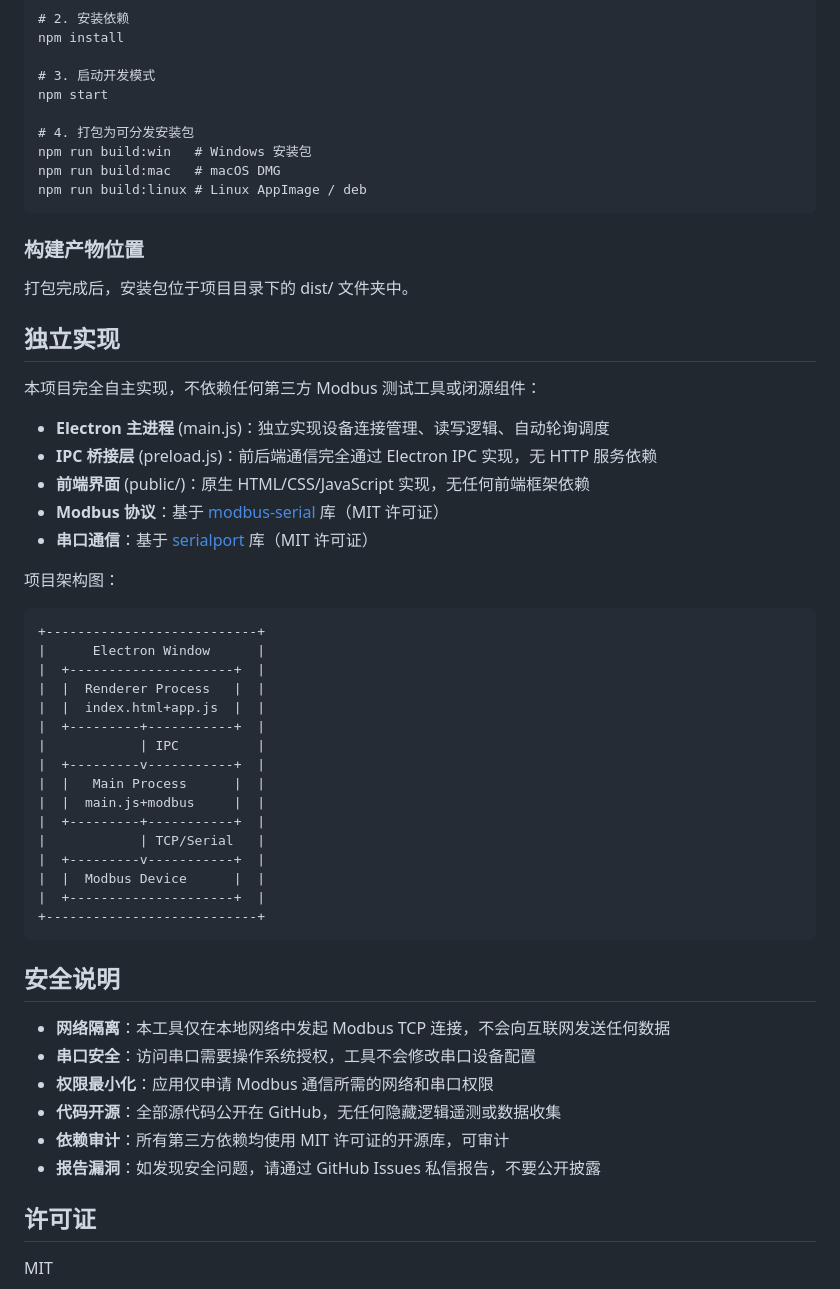
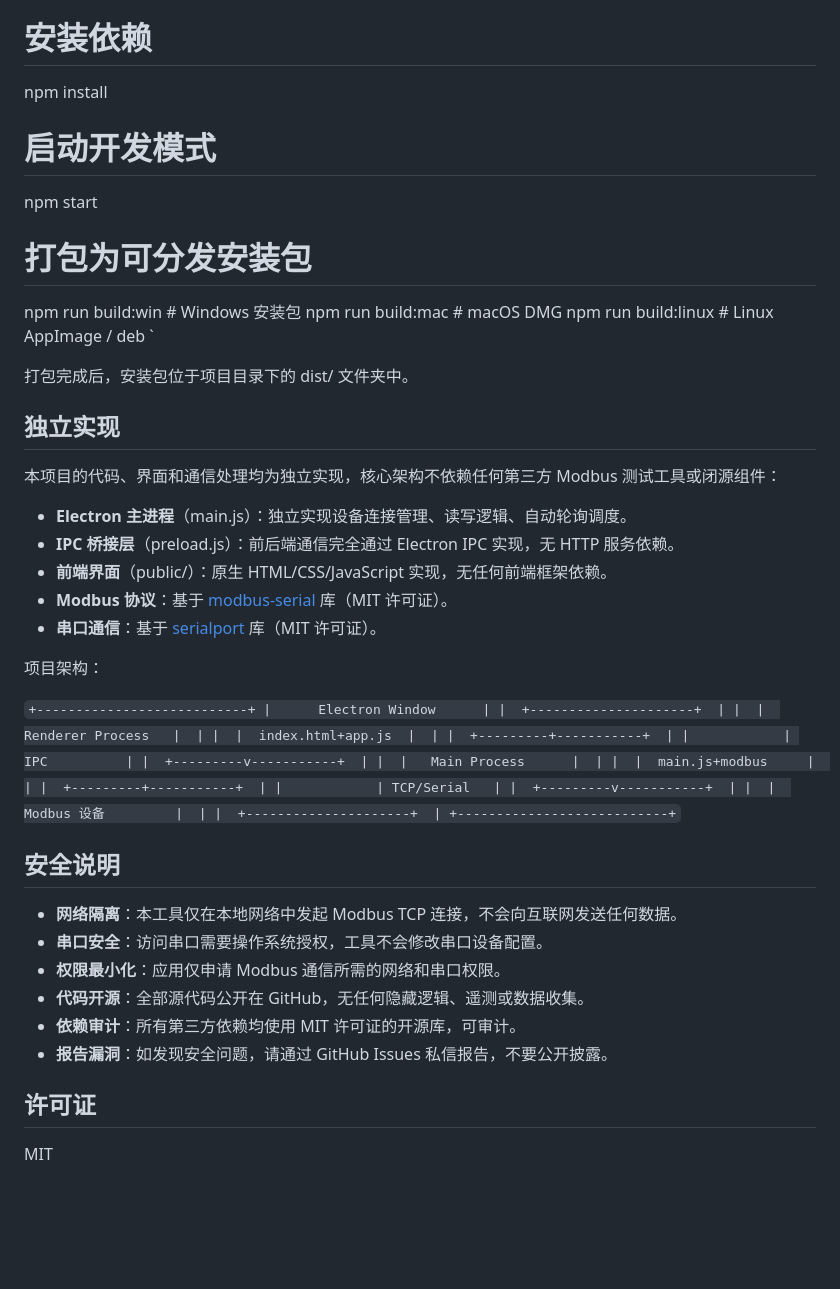
Before and after one commit to fbjffmtn22-lab/modbus-test-tool, a Markdown page: README.md, the part around one of its changes. Rendered like a GitHub page; blank space fills up the shorter version.

````diff
--- a/README.md
+++ b/README.md
@@ -113,34 +104,33 @@ npm uninstall -g modbus-test-tool
 git clone https://github.com/fbjffmtn22-lab/modbus-test-tool.git
 cd modbus-test-tool
 
-# 2. 安装依赖
+# 安装依赖
 npm install
 
-# 3. 启动开发模式
+# 启动开发模式
 npm start
 
-# 4. 打包为可分发安装包
+# 打包为可分发安装包
 npm run build:win   # Windows 安装包
 npm run build:mac   # macOS DMG
 npm run build:linux # Linux AppImage / deb
-```
+`
 
-### 构建产物位置
 打包完成后，安装包位于项目目录下的 dist/ 文件夹中。
 
 ## 独立实现
 
-本项目完全自主实现，不依赖任何第三方 Modbus 测试工具或闭源组件：
+本项目的代码、界面和通信处理均为独立实现，核心架构不依赖任何第三方 Modbus 测试工具或闭源组件：
 
-- **Electron 主进程** (main.js)：独立实现设备连接管理、读写逻辑、自动轮询调度
-- **IPC 桥接层** (preload.js)：前后端通信完全通过 Electron IPC 实现，无 HTTP 服务依赖
-- **前端界面** (public/)：原生 HTML/CSS/JavaScript 实现，无任何前端框架依赖
-- **Modbus 协议**：基于 [modbus-serial](https://github.com/yaacov/node-modbus-serial) 库（MIT 许可证）
-- **串口通信**：基于 [serialport](https://serialport.io/) 库（MIT 许可证）
+- **Electron 主进程**（main.js）：独立实现设备连接管理、读写逻辑、自动轮询调度。
+- **IPC 桥接层**（preload.js）：前后端通信完全通过 Electron IPC 实现，无 HTTP 服务依赖。
+- **前端界面**（public/）：原生 HTML/CSS/JavaScript 实现，无任何前端框架依赖。
+- **Modbus 协议**：基于 [modbus-serial](https://github.com/yaacov/node-modbus-serial) 库（MIT 许可证）。
+- **串口通信**：基于 [serialport](https://serialport.io/) 库（MIT 许可证）。
 
-项目架构图：
+项目架构：
 
-```
+`
 +---------------------------+
 |      Electron Window      |
 |  +---------------------+  |
@@ -154,19 +144,19 @@ npm run build:linux # Linux AppImage / deb
 |  +---------+-----------+  |
 |            | TCP/Serial   |
 |  +---------v-----------+  |
-|  |  Modbus Device      |  |
+|  |  Modbus 设备         |  |
 |  +---------------------+  |
 +---------------------------+
-```
+`
 
 ## 安全说明
 
-- **网络隔离**：本工具仅在本地网络中发起 Modbus TCP 连接，不会向互联网发送任何数据
-- **串口安全**：访问串口需要操作系统授权，工具不会修改串口设备配置
-- **权限最小化**：应用仅申请 Modbus 通信所需的网络和串口权限
-- **代码开源**：全部源代码公开在 GitHub，无任何隐藏逻辑遥测或数据收集
-- **依赖审计**：所有第三方依赖均使用 MIT 许可证的开源库，可审计
-- **报告漏洞**：如发现安全问题，请通过 GitHub Issues 私信报告，不要公开披露
+- **网络隔离**：本工具仅在本地网络中发起 Modbus TCP 连接，不会向互联网发送任何数据。
+- **串口安全**：访问串口需要操作系统授权，工具不会修改串口设备配置。
+- **权限最小化**：应用仅申请 Modbus 通信所需的网络和串口权限。
+- **代码开源**：全部源代码公开在 GitHub，无任何隐藏逻辑、遥测或数据收集。
+- **依赖审计**：所有第三方依赖均使用 MIT 许可证的开源库，可审计。
+- **报告漏洞**：如发现安全问题，请通过 GitHub Issues 私信报告，不要公开披露。
 
 ## 许可证
 
````
Also changed, not shown: other parts of README.md (+63 -72 lines).
